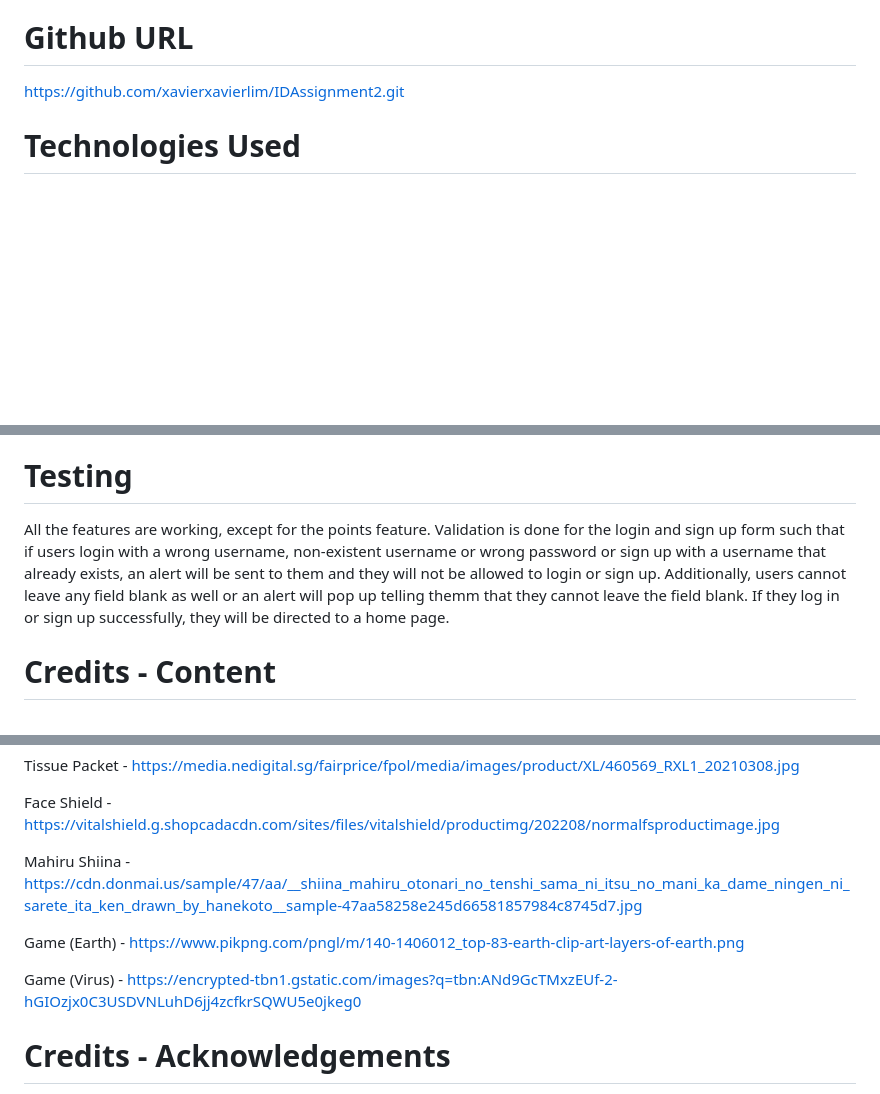
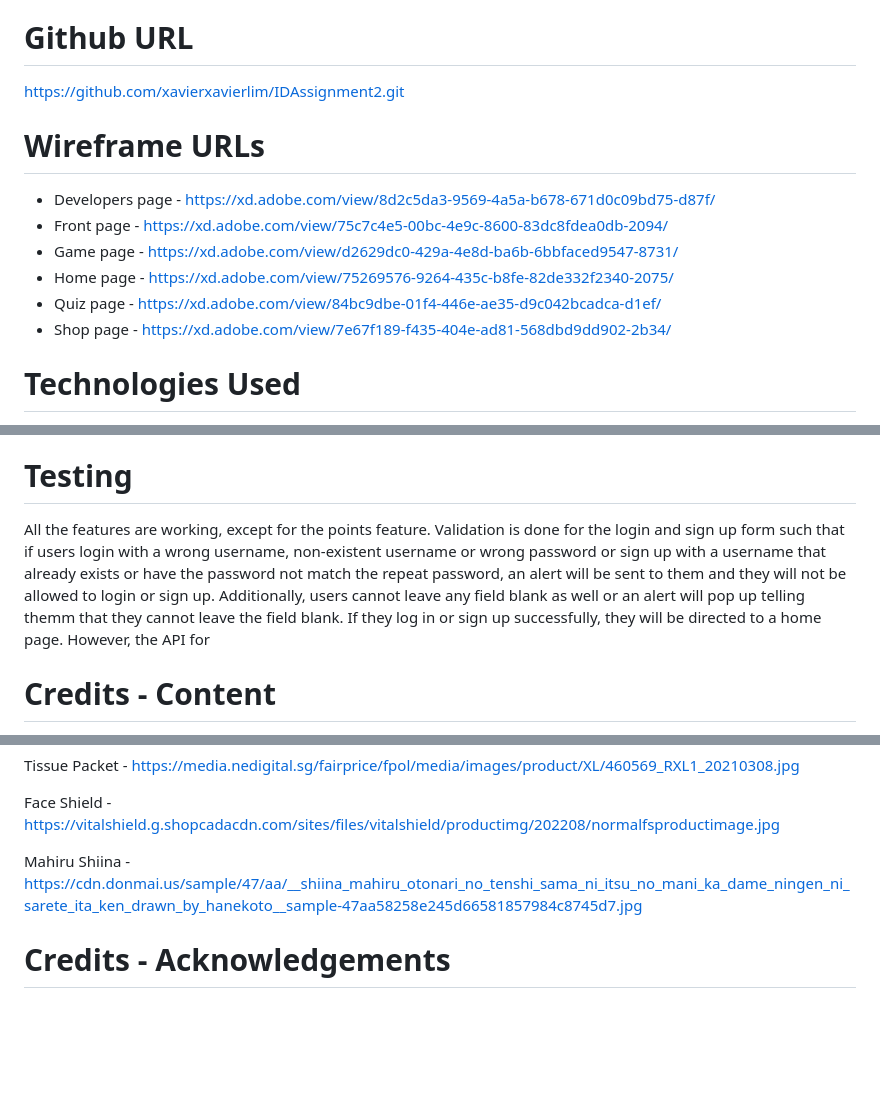
Before and after one commit to xavierxavierlim/IDAssignment2, a Markdown page: README.md, 3 parts joined by grey strips. Drawn GitHub-style; blank space fills up the shorter version.

Commit message:
added wireframe URLs in readme file

```diff
--- a/README.md
+++ b/README.md
@@ -30,6 +30,14 @@ The website that we have created is a Covid website that aims to educate users o
 # Github URL
 https://github.com/xavierxavierlim/IDAssignment2.git
 
+# Wireframe URLs
+- Developers page - https://xd.adobe.com/view/8d2c5da3-9569-4a5a-b678-671d0c09bd75-d87f/
+- Front page - https://xd.adobe.com/view/75c7c4e5-00bc-4e9c-8600-83dc8fdea0db-2094/
+- Game page - https://xd.adobe.com/view/d2629dc0-429a-4e8d-ba6b-6bbfaced9547-8731/
+- Home page - https://xd.adobe.com/view/75269576-9264-435c-b8fe-82de332f2340-2075/
+- Quiz page - https://xd.adobe.com/view/84bc9dbe-01f4-446e-ae35-d9c042bcadca-d1ef/
+- Shop page - https://xd.adobe.com/view/7e67f189-f435-404e-ad81-568dbd9dd902-2b34/
+
 # Technologies Used
 - HTML is used for define the structure of the website.
 - CSS is used to style the website (i.e., add colours, padding, etc.)
@@ -40,7 +48,7 @@ https://github.com/xavierxavierlim/IDAssignment2.git
 - RestDB will be used to store user data when they login or sign up and also the points users earn from the quiz.
 
 # Testing
-All the features are working, except for the points feature. Validation is done for the login and sign up form such that if users login with a wrong username, non-existent username or wrong password or sign up with a username that already exists, an alert will be sent to them and they will not be allowed to login or sign up. Additionally, users cannot leave any field blank as well or an alert will pop up telling themm that they cannot leave the field blank. If they log in or sign up successfully, they will be directed to a home page.
+All the features are working, except for the points feature. Validation is done for the login and sign up form such that if users login with a wrong username, non-existent username or wrong password or sign up with a username that already exists or have the password not match the repeat password, an alert will be sent to them and they will not be allowed to login or sign up. Additionally, users cannot leave any field blank as well or an alert will pop up telling themm that they cannot leave the field blank. If they log in or sign up successfully, they will be directed to a home page. However, the API for
 
 # Credits - Content
 
@@ -72,10 +80,6 @@ Face Shield - https://vitalshield.g.shopcadacdn.com/sites/files/vitalshield/prod
 
 Mahiru Shiina - https://cdn.donmai.us/sample/47/aa/__shiina_mahiru_otonari_no_tenshi_sama_ni_itsu_no_mani_ka_dame_ningen_ni_sarete_ita_ken_drawn_by_hanekoto__sample-47aa58258e245d66581857984c8745d7.jpg
 
-Game (Earth) - https://www.pikpng.com/pngl/m/140-1406012_top-83-earth-clip-art-layers-of-earth.png
-
-Game (Virus) - https://encrypted-tbn1.gstatic.com/images?q=tbn:ANd9GcTMxzEUf-2-hGIOzjx0C3USDVNLuhD6jj4zcfkrSQWU5e0jkeg0
-
 # Credits - Acknowledgements
 - Login modal: https://www.w3schools.com/howto/howto_css_login_form.asp
 - Point system: https://shopee.sg/
```
